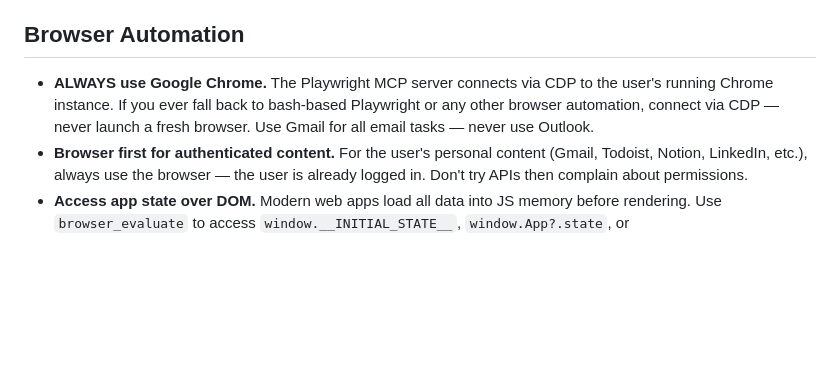
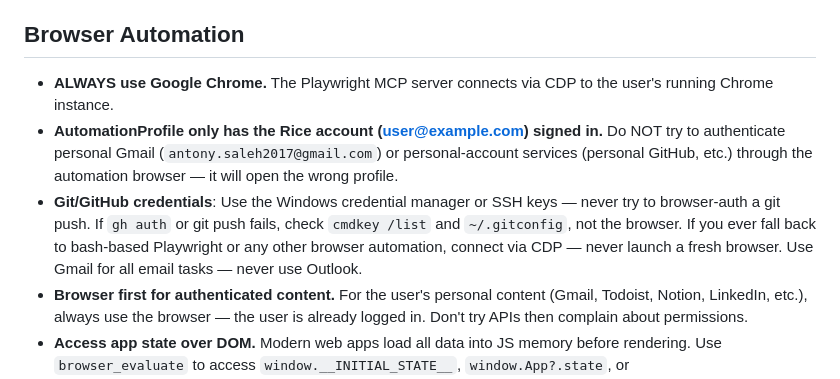
Before and after one commit to sisiphamus/PepperV6, a Markdown page: pepperv1/backend/CLAUDE.md, the part around the change. GitHub-like rendering; blank space fills up the shorter version.

Commit message:
Update CLAUDE.md, chat sessions, and browser preferences
Co-Authored-By: Claude Opus 4.6 <noreply@anthropic.com>

```diff
--- a/pepperv1/backend/CLAUDE.md
+++ b/pepperv1/backend/CLAUDE.md
@@ -32,7 +32,9 @@ When you receive a task that is primarily coding or software development — bui
 
 ## Browser Automation
 
-- **ALWAYS use Google Chrome.** The Playwright MCP server connects via CDP to the user's running Chrome instance. If you ever fall back to bash-based Playwright or any other browser automation, connect via CDP — never launch a fresh browser. Use Gmail for all email tasks — never use Outlook.
+- **ALWAYS use Google Chrome.** The Playwright MCP server connects via CDP to the user's running Chrome instance.
+- **AutomationProfile only has the Rice account (user@example.com) signed in.** Do NOT try to authenticate personal Gmail (`antony.saleh2017@gmail.com`) or personal-account services (personal GitHub, etc.) through the automation browser — it will open the wrong profile.
+- **Git/GitHub credentials**: Use the Windows credential manager or SSH keys — never try to browser-auth a git push. If `gh auth` or git push fails, check `cmdkey /list` and `~/.gitconfig`, not the browser. If you ever fall back to bash-based Playwright or any other browser automation, connect via CDP — never launch a fresh browser. Use Gmail for all email tasks — never use Outlook.
 - **Browser first for authenticated content.** For the user's personal content (Gmail, Todoist, Notion, LinkedIn, etc.), always use the browser — the user is already logged in. Don't try APIs then complain about permissions.
 - **Access app state over DOM.** Modern web apps load all data into JS memory before rendering. Use `browser_evaluate` to access `window.__INITIAL_STATE__`, `window.App?.state`, or `window.store.getState()` — 1 call gets ALL data instead of 10+ calls scraping/scrolling the DOM. If you'll use a site more than once, invest time finding its state access pattern and save it to `bot/memory/sites/`.
 
```
